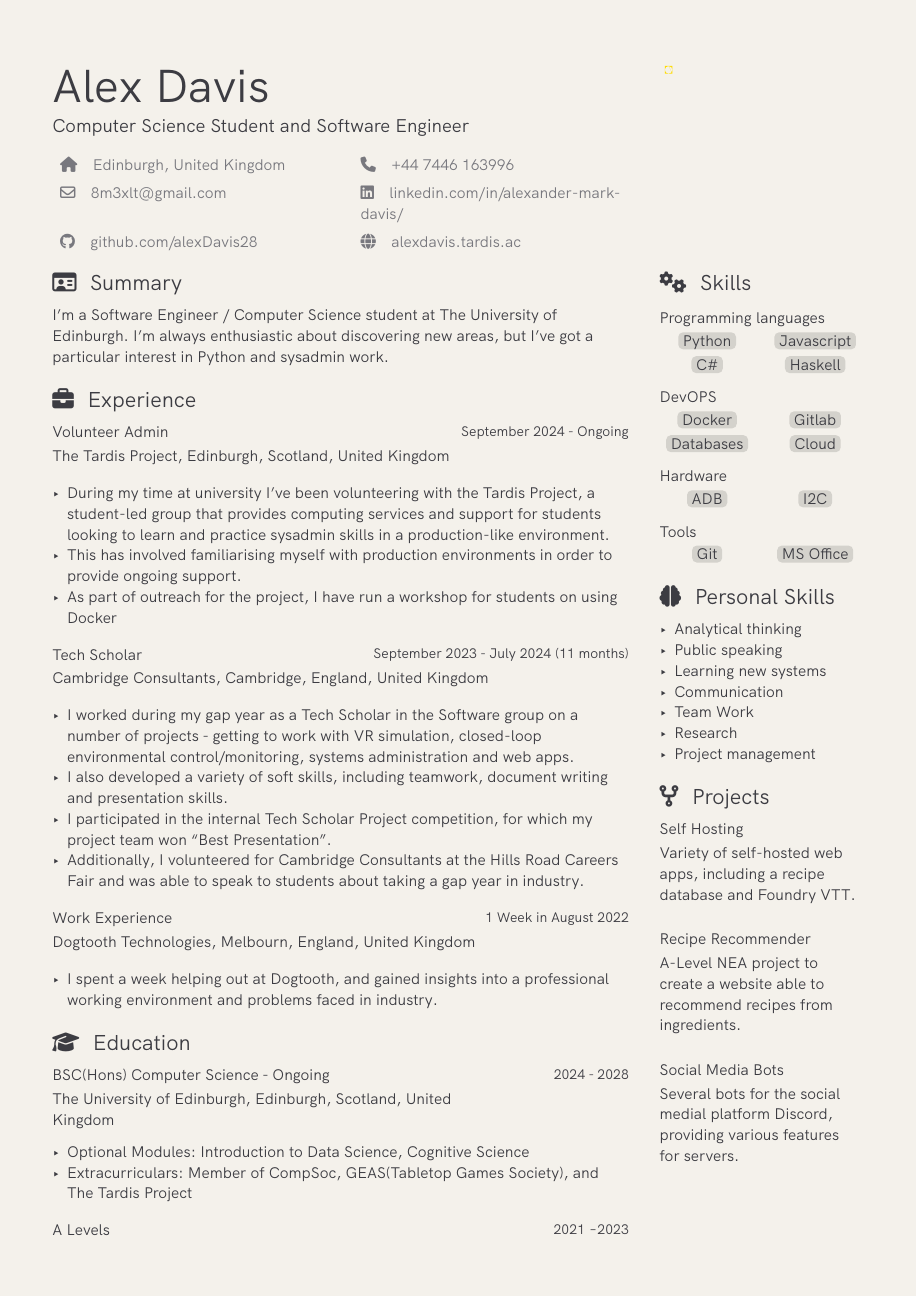
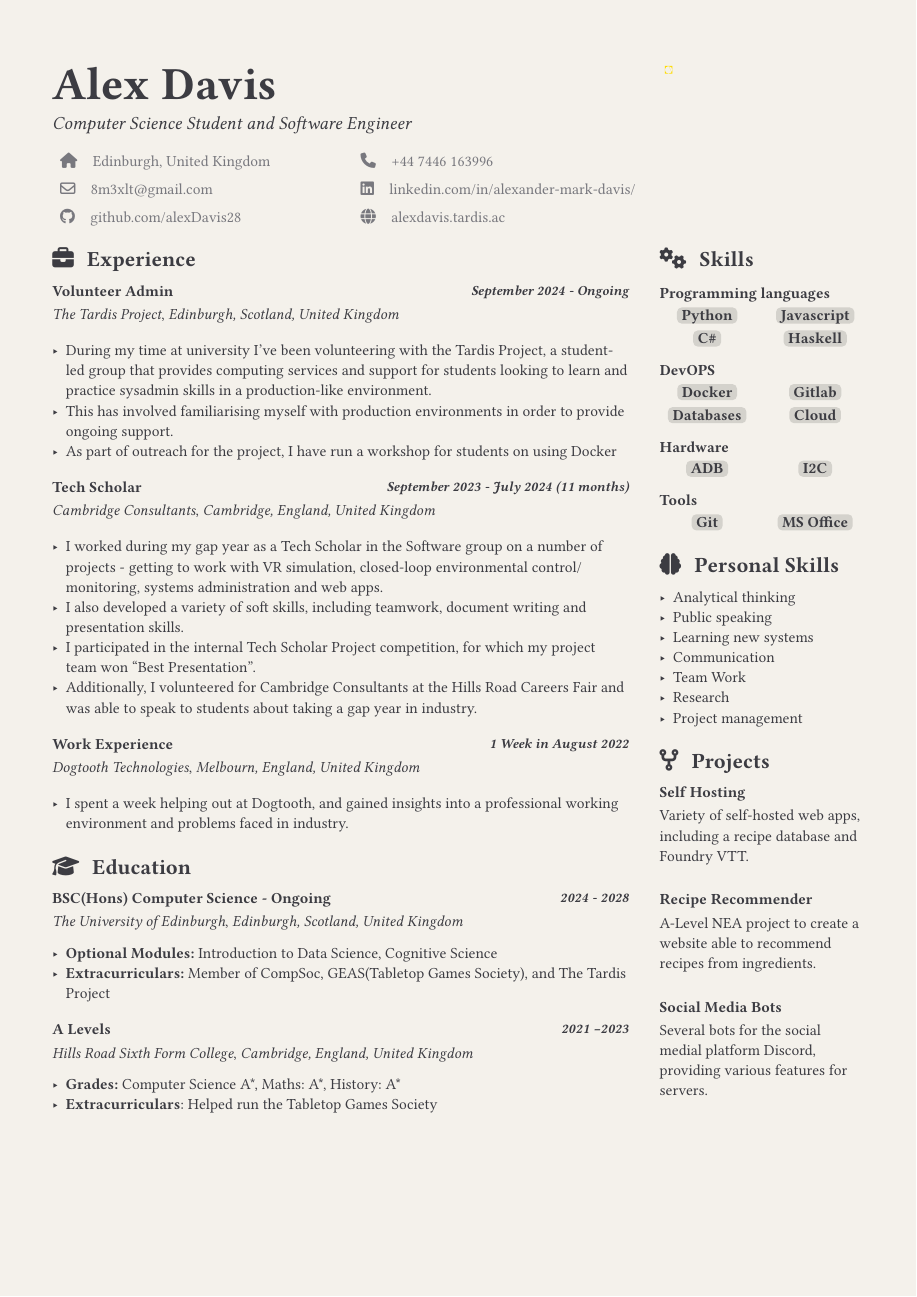
Before and after one commit to alexDavis28/CV-typst, a Typst document (cv.typ): page 1 of 2 before the commit and the whole page after it. The pictures show the PDF file cv.pdf that the author committed with the source.

Commit message:
Fixed the formatting

```diff
--- a/cv.typ
+++ b/cv.typ
@@ -14,7 +14,7 @@
 }
 
 #let left-pane = (
-  "profile",
+  // "profile",
   "experience",
   "education",
 )
```
Also changed, not shown: cv.pdf.
